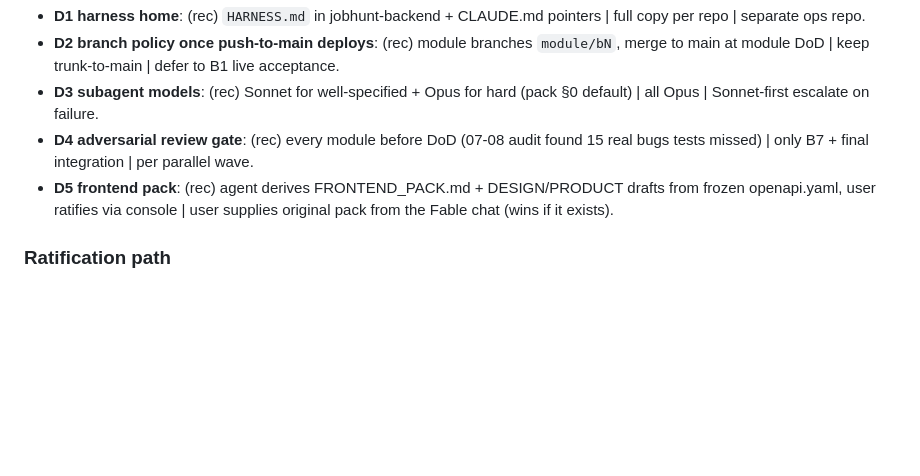
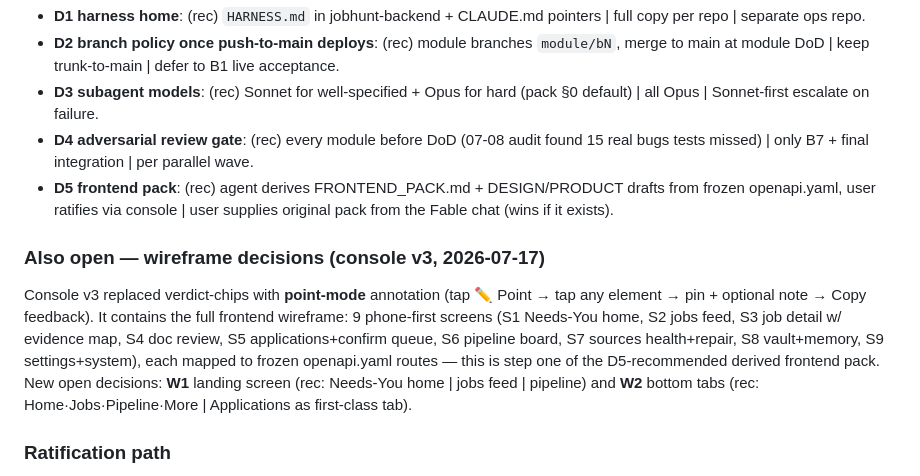
Before and after one commit to namesrachittiwari/namesrachittiwari.github.io, a Markdown page: JOBHUNT_CONTINUITY.md, the part around the change. Drawn GitHub-style; blank space fills up the shorter version.

Commit message:
Continuity: console v3 — point-mode feedback + 9-screen frontend wireframe, W1/W2 decisions open
Co-Authored-By: Claude Fable 5 <noreply@anthropic.com>
Claude-Session: https://claude.ai/code/session_014dXUgKkxGLtKZUTwKe91gq

```diff
--- a/JOBHUNT_CONTINUITY.md
+++ b/JOBHUNT_CONTINUITY.md
@@ -51,6 +51,9 @@ Governs HOW agents work; BACKEND_PACK.md governs WHAT gets built. On conflict: u
 - **D4 adversarial review gate**: (rec) every module before DoD (07-08 audit found 15 real bugs tests missed) | only B7 + final integration | per parallel wave.
 - **D5 frontend pack**: (rec) agent derives FRONTEND_PACK.md + DESIGN/PRODUCT drafts from frozen openapi.yaml, user ratifies via console | user supplies original pack from the Fable chat (wins if it exists).
 
+### Also open — wireframe decisions (console v3, 2026-07-17)
+Console v3 replaced verdict-chips with **point-mode** annotation (tap ✏️ Point → tap any element → pin + optional note → Copy feedback). It contains the full frontend wireframe: 9 phone-first screens (S1 Needs-You home, S2 jobs feed, S3 job detail w/ evidence map, S4 doc review, S5 applications+confirm queue, S6 pipeline board, S7 sources health+repair, S8 vault+memory, S9 settings+system), each mapped to frozen openapi.yaml routes — this is step one of the D5-recommended derived frontend pack. New open decisions: **W1** landing screen (rec: Needs-You home | jobs feed | pipeline) and **W2** bottom tabs (rec: Home·Jobs·Pipeline·More | Applications as first-class tab).
+
 ### Ratification path
 User annotates/picks → agent resolves changes in next console version → on approval commit harness v1.0 to its D1 home + amended backend CLAUDE.md + new frontend CLAUDE.md, PROGRESS.md logs the approval verbatim → build resumes (B2 was the recommended lane, user pick still open).
 
```
